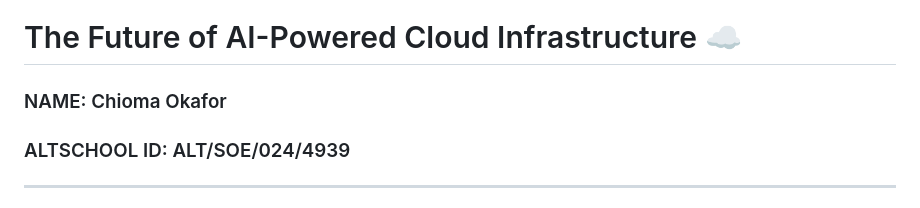
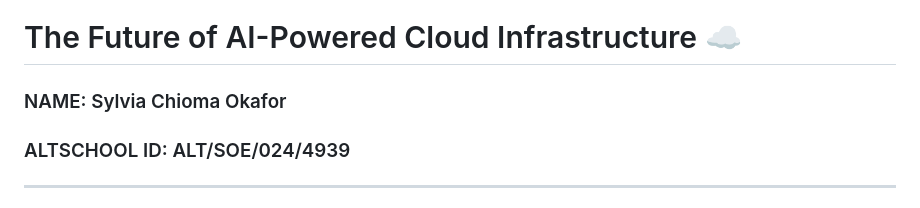
Before and after one commit to Chummy21/cloud-landing-page, a Markdown page: README.md, the part around the change. GitHub-like rendering.

```diff
--- a/README.md
+++ b/README.md
@@ -1,6 +1,6 @@
 # The Future of AI-Powered Cloud Infrastructure ☁️
 
-### NAME: Chioma Okafor
+### NAME: Sylvia Chioma Okafor
 
 ### ALTSCHOOL ID: ALT/SOE/024/4939
 
```
